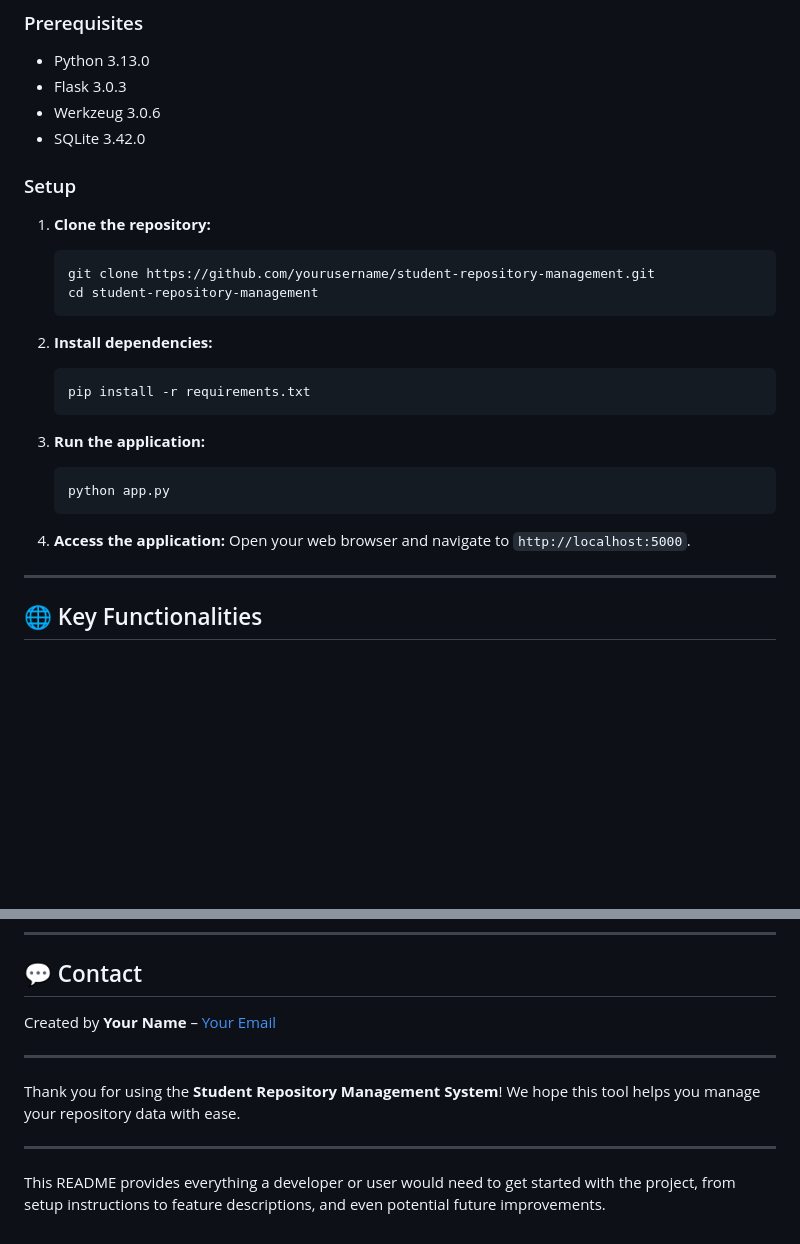
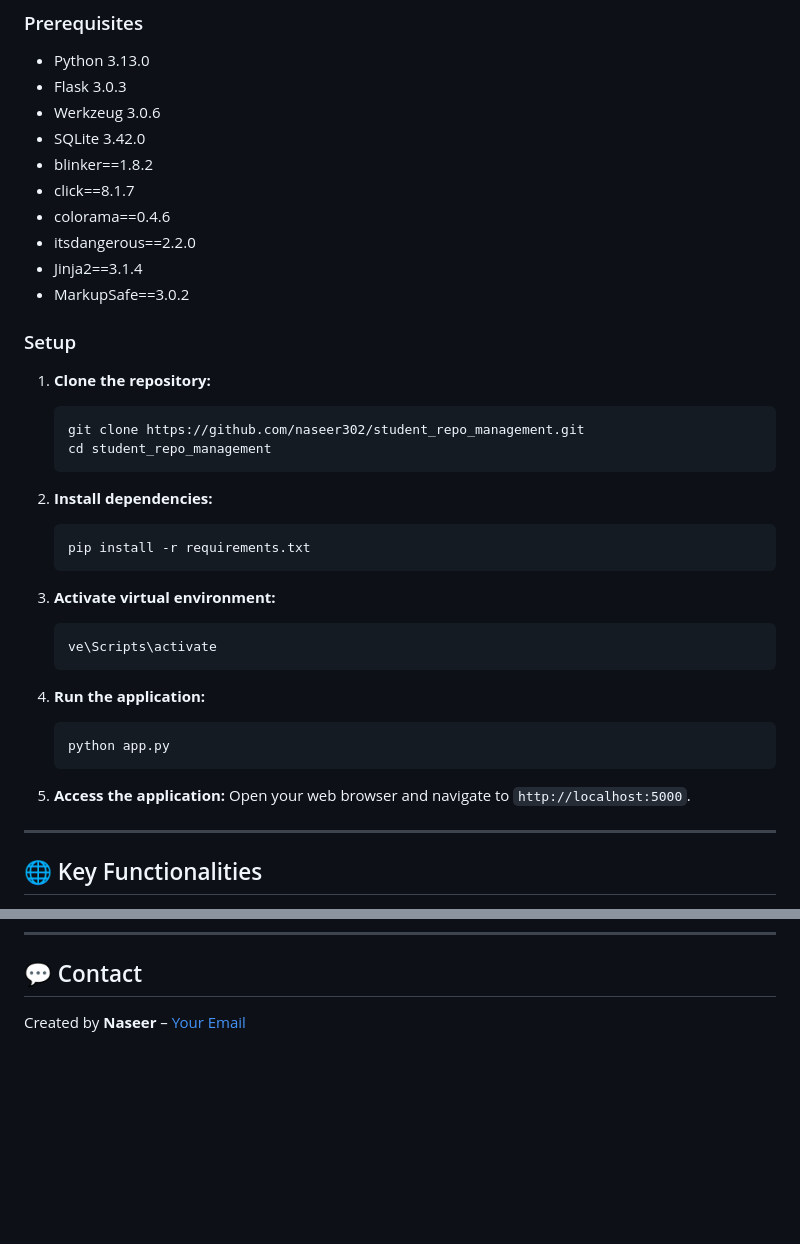
Before and after one commit to naseer302/RepoSphere, a Markdown page: README.md, 2 parts joined by grey strips. GitHub-like rendering; blank space fills up the shorter version.

Commit message:
Update README.md
Updated readme file with my data

````diff
--- a/README.md
+++ b/README.md
@@ -54,13 +54,19 @@ project-root/
 - Flask 3.0.3
 - Werkzeug 3.0.6
 - SQLite 3.42.0
+- blinker==1.8.2
+- click==8.1.7
+- colorama==0.4.6
+- itsdangerous==2.2.0
+- Jinja2==3.1.4
+- MarkupSafe==3.0.2
 
 ### Setup
 
 1. **Clone the repository:**
    ```bash
-   git clone https://github.com/yourusername/student-repository-management.git
-   cd student-repository-management
+   git clone https://github.com/naseer302/student_repo_management.git
+   cd student_repo_management
    ```
 
 2. **Install dependencies:**
@@ -68,12 +74,17 @@ project-root/
    pip install -r requirements.txt
    ```
 
-3. **Run the application:**
+3. **Activate virtual environment:**
+   ```bash
+   ve\Scripts\activate
+   ```
+
+4. **Run the application:**
    ```bash
    python app.py
    ```
 
-4. **Access the application:**
+5. **Access the application:**
    Open your web browser and navigate to `http://localhost:5000`.
 
 ---
@@ -126,12 +137,4 @@ Contributions are welcome! Feel free to open issues or submit pull requests for
 
 ## 💬 Contact
 
-Created by **Your Name** – [Your Email](mailto:your.email@example.com)
-
----
-
-Thank you for using the **Student Repository Management System**! We hope this tool helps you manage your repository data with ease.
-
----
-
-This README provides everything a developer or user would need to get started with the project, from setup instructions to feature descriptions, and even potential future improvements.
+Created by **Naseer** – [Your Email](mailto:na5699577@gmail.com)
````
Also changed, not shown: other parts of README.md (+2 -2 lines).
